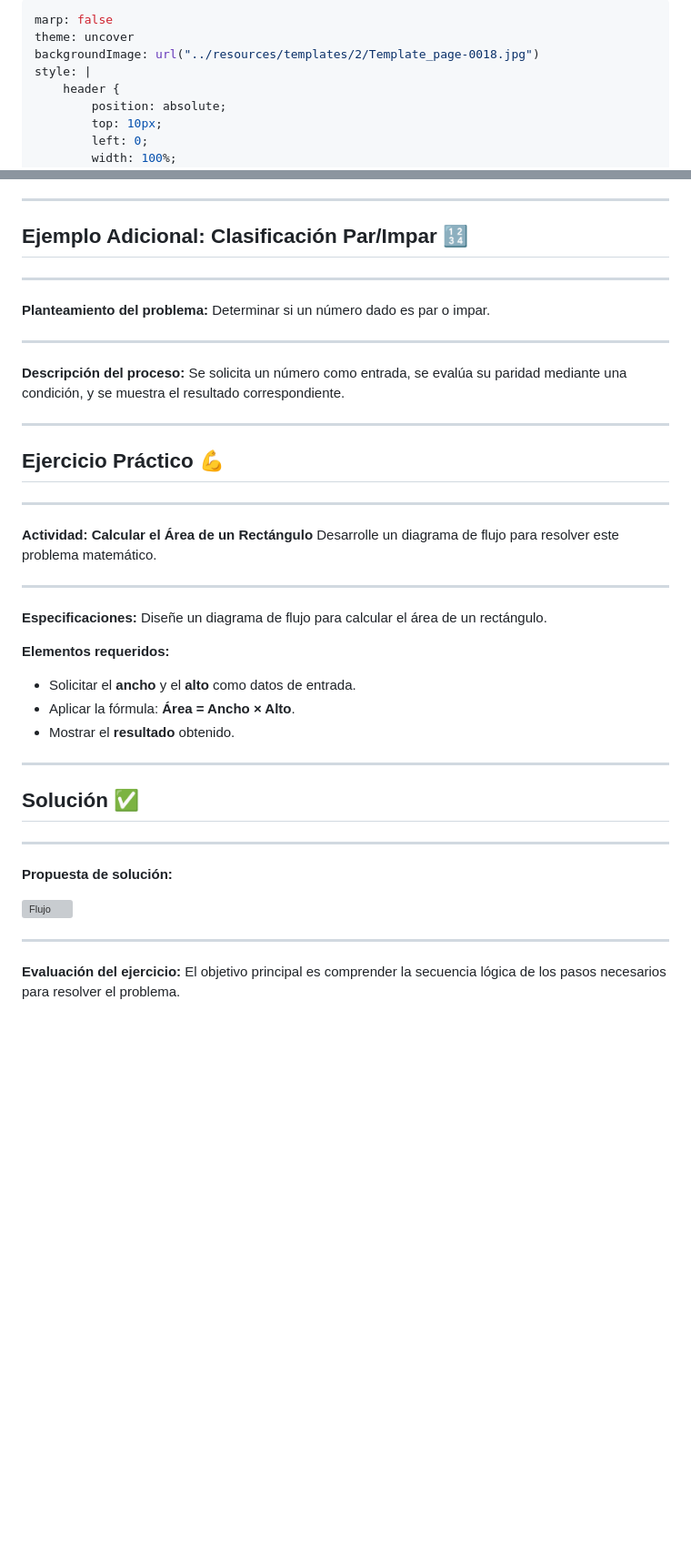
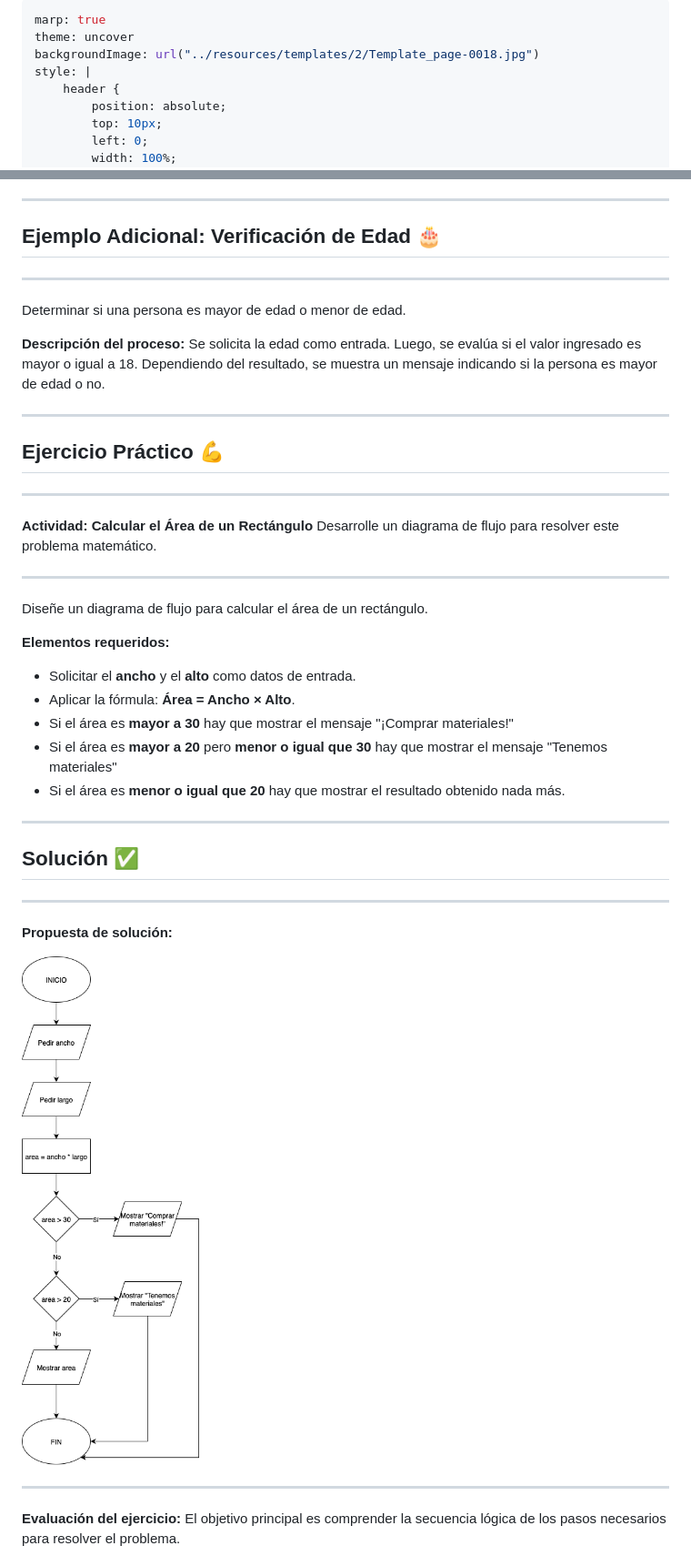
Before and after one commit to EnriqueVilchezL/principios_de_info, a Markdown page: 0_diagramas_de_flujo/slides.md, 2 parts joined by grey strips. Shown: that part at 91% size. GitHub-like rendering; pictures changed too: 0_diagramas_de_flujo/imgs/solution.png (added); blank space fills up the shorter version; grey boxes are pictures that could not be loaded.

Commit message:
Refined material

```diff
--- a/0_diagramas_de_flujo/slides.md
+++ b/0_diagramas_de_flujo/slides.md
@@ -1,5 +1,5 @@
 ---
-marp: false
+marp: true
 theme: uncover
 backgroundImage: url("../resources/templates/2/Template_page-0018.jpg")
 style: |
@@ -148,16 +148,14 @@ Según la respuesta, se ejecutan acciones diferentes que convergen en el punto *
 
 ---
 
-## Ejemplo Adicional: Clasificación Par/Impar 🔢
+## Ejemplo Adicional: Verificación de Edad 🎂
 
 ---
 
-**Planteamiento del problema:** Determinar si un número dado es par o impar.
+Determinar si una persona es mayor de edad o menor de edad.
 
----
 
-**Descripción del proceso:**
-Se solicita un número como entrada, se evalúa su paridad mediante una condición, y se muestra el resultado correspondiente.
+**Descripción del proceso:** Se solicita la edad como entrada. Luego, se evalúa si el valor ingresado es mayor o igual a 18. Dependiendo del resultado, se muestra un mensaje indicando si la persona es mayor de edad o no.
 
 ---
 
@@ -170,14 +168,15 @@ Desarrolle un diagrama de flujo para resolver este problema matemático.
 
 ---
 
-**Especificaciones:**
 Diseñe un diagrama de flujo para calcular el área de un rectángulo.
 
 **Elementos requeridos:**
 
 * Solicitar el **ancho** y el **alto** como datos de entrada.
 * Aplicar la fórmula: **Área = Ancho × Alto**.
-* Mostrar el **resultado** obtenido.
+* Si el área es **mayor a 30** hay que mostrar el mensaje "¡Comprar materiales!"
+* Si el área es **mayor a 20** pero **menor o igual que 30** hay que mostrar el mensaje "Tenemos materiales"
+* Si el área es **menor o igual que 20** hay que mostrar el resultado obtenido nada más.
 
 ---
 
@@ -187,7 +186,7 @@ Diseñe un diagrama de flujo para calcular el área de un rectángulo.
 
 **Propuesta de solución:**
 
-![Flujo](imgs/rectangulo.svg)
+![height:600px Flujo](imgs/solution.png)
 
 ---
 
```
Also changed, not shown: 13 other files.
